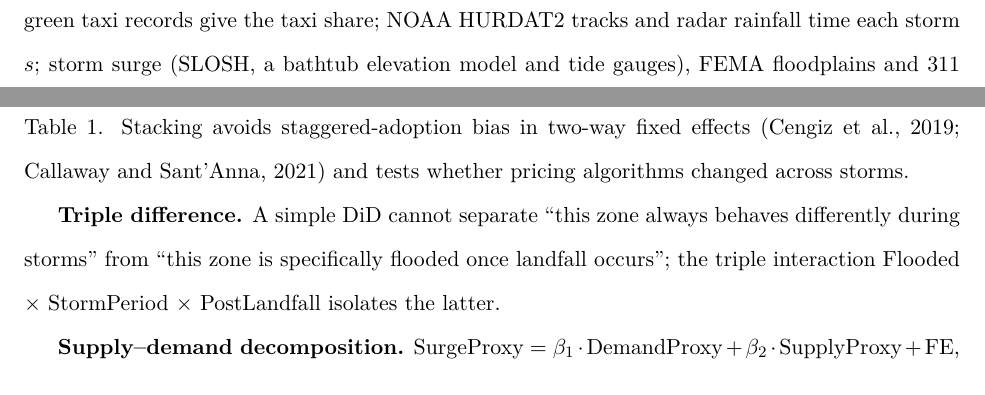
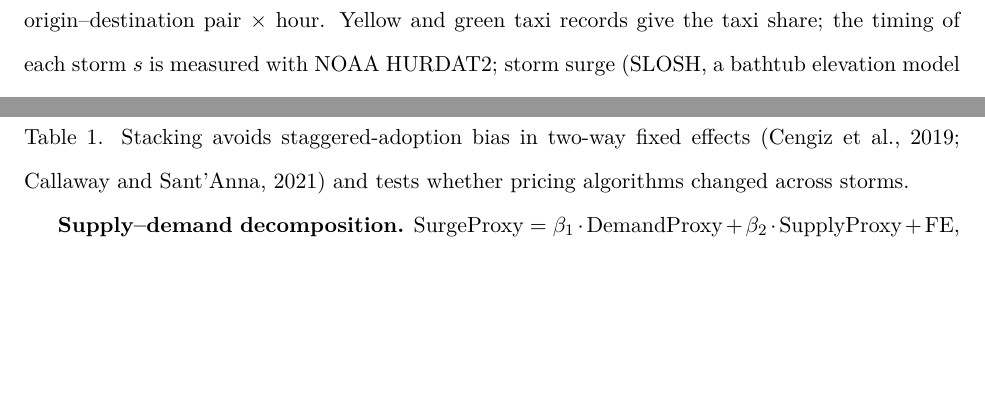
Before and after one commit to emilkeetui/rideshare_market_weather, a LaTeX document (docs/proposal/columbia_postdoc_proposal.tex): two parts of page 3 of 6, joined at a grey line, cut at the place of the change, the shorter picture padded with empty space. Compiled offline with pdfLaTeX.

Commit message:
Updates from Overleaf

```diff
--- a/docs/proposal/columbia_postdoc_proposal.tex
+++ b/docs/proposal/columbia_postdoc_proposal.tex
@@ -49,7 +49,7 @@ During a hurricane the pass-through elasticity of the driver's pay and the surge
 
 \section{Data and Variables}
 
-All data are in hand; Table~\ref{tab:vars} defines the variables. The NYC High Volume For-Hire Vehicle (HVFHV) trip records, which rideshare companies must legally file with the TLC, report for every Uber, Lyft and Via trip from 2019 to 2026 the request, pickup and dropoff times and taxi zones, distance, duration, the fare paid and driver pay net of commission. Lacking a surge multiplier, we measure surge as fare per mile relative to the zone's non-storm baseline for that hour of the week, and aggregate trips to taxi zone $\times$ hour ($z,t$) and origin--destination pair $\times$ hour. Yellow and green taxi records give the taxi share; NOAA HURDAT2 tracks and radar rainfall time each storm $s$; storm surge (SLOSH, a bathtub elevation model and tide gauges), FEMA floodplains and 311 complaints show where water reached; MTA alerts record each bus and subway delay or closure; and cellphone data measure population present and net outflow by zone and hour.
+The data discussed in this section has been accessed and downloaded. Table~\ref{tab:vars} defines the variables used in the analysis. The NYC High Volume For-Hire Vehicle (HVFHV) trip records, which rideshare companies must legally file with the TLC, report the request, pickup and dropoff times, taxi zones, distance, duration, fare paid, and driver pay for every Uber, Lyft, and Via trip from 2019 to 2026. Lacking a surge multiplier, we measure surge as fare per mile relative to the zone's non-storm baseline for that hour of the week, and aggregate trips to taxi zone $\times$ hour ($z,t$) and origin--destination pair $\times$ hour. Yellow and green taxi records give the taxi share; the timing of each storm $s$ is measured with NOAA HURDAT2; storm surge (SLOSH, a bathtub elevation model and tide gauges), FEMA floodplains and 311 complaints show where water reached; MTA alerts record each bus and subway delay or closure; and cellphone data measure population present and net outflow by zone and hour.
 
 \begin{table}[h]
 \centering
@@ -91,8 +91,6 @@ All data are in hand; Table~\ref{tab:vars} defines the variables. The NYC High V
 Y_{z,s,t} = \alpha_{z,s} + \gamma_{s,t} + \sum_{k \neq -1} \beta_k \cdot \text{FloodExposed}_{z,s} \times \mathbb{1}[t = \text{EventHour}_s + k] + X_{z,t}\,\delta + \varepsilon_{z,s,t}
 \end{equation}
 The unit is taxi zone $\times$ hour, stacked by storm. $\beta_k$ traces out the dynamic effect $k$ hours from the event hour, and leads capture anticipatory evacuation demand. Outcomes are those listed in Table~\ref{tab:vars}. Stacking avoids staggered-adoption bias in two-way fixed effects \citep{cengiz2019,callaway2021} and tests whether pricing algorithms changed across storms.
-
-\textbf{Triple difference.} A simple DiD cannot separate ``this zone always behaves differently during storms'' from ``this zone is specifically flooded once landfall occurs''; the triple interaction Flooded $\times$ StormPeriod $\times$ PostLandfall isolates the latter.
 
 \textbf{Supply--demand decomposition.} $\text{SurgeProxy} = \beta_1 \cdot \text{DemandProxy} + \beta_2 \cdot \text{SupplyProxy} + \text{FE}$, with the proxies in Table~\ref{tab:vars}. Second-stage test: does surge at $t$ actually raise supply at $t+1$? Within origin--destination pairs, $\log \text{share} = \log \text{pay} - \log \text{fare}$ splits each share effect into fare and pay.
 
```
